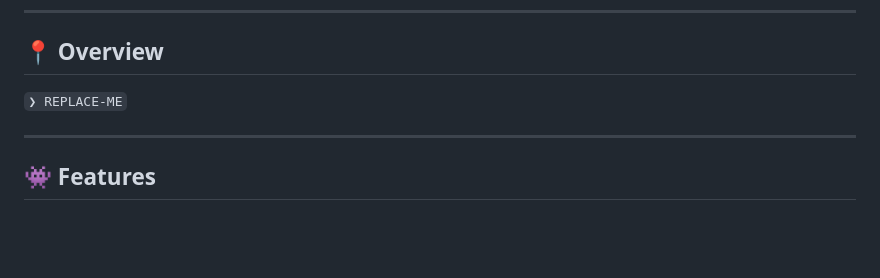
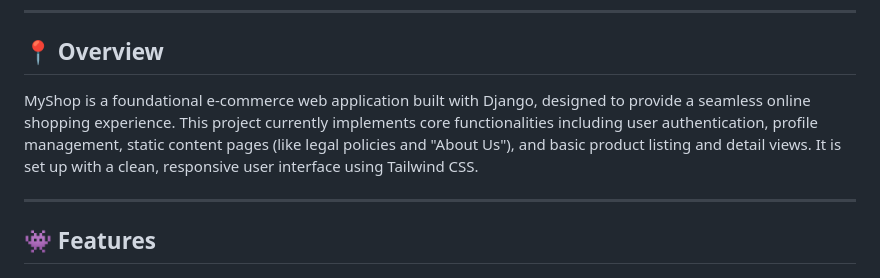
Before and after one commit to raunakmishraa/django-ecommerce, a Markdown page: README.md, the part around the change. Drawn GitHub-style; blank space fills up the shorter version.

```diff
--- a/README.md
+++ b/README.md
@@ -35,7 +35,7 @@
 
 ## 📍 Overview
 
-<code>❯ REPLACE-ME</code>
+MyShop is a foundational e-commerce web application built with Django, designed to provide a seamless online shopping experience. This project currently implements core functionalities including user authentication, profile management, static content pages (like legal policies and "About Us"), and basic product listing and detail views. It is set up with a clean, responsive user interface using Tailwind CSS.
 
 ---
 
```
